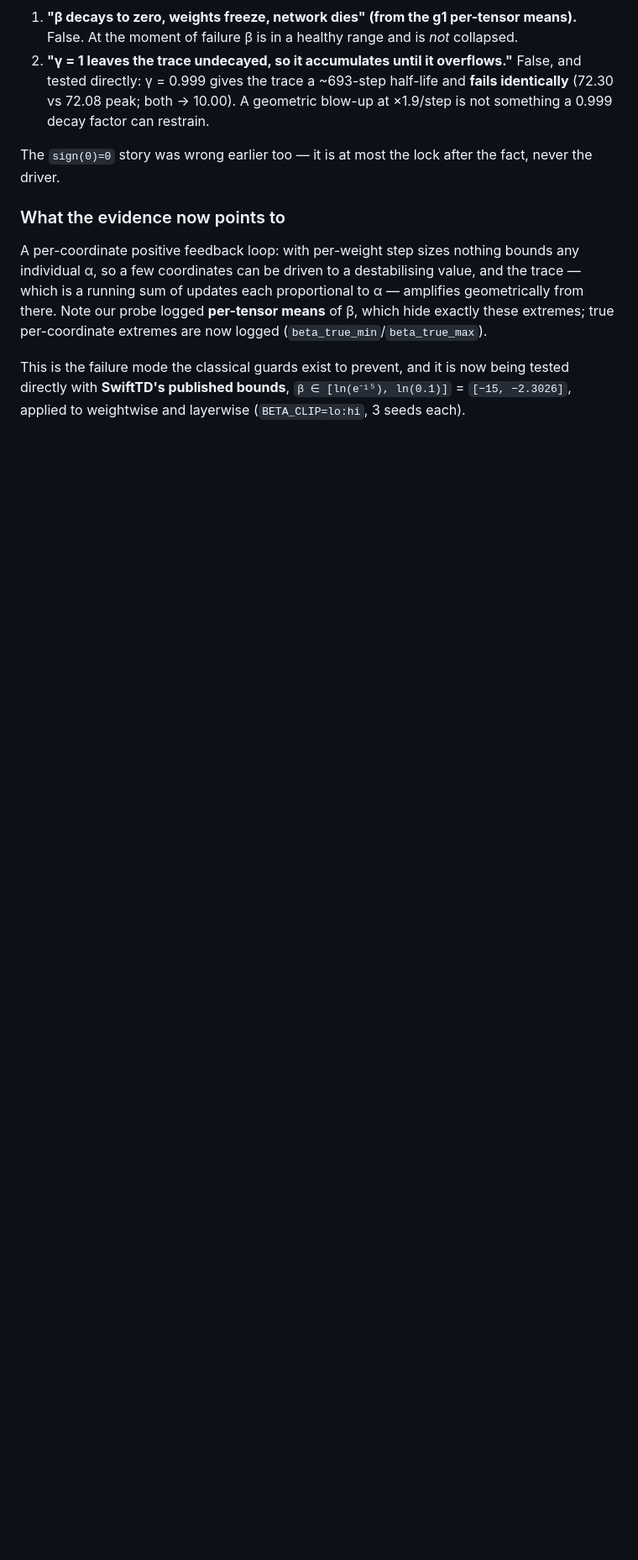
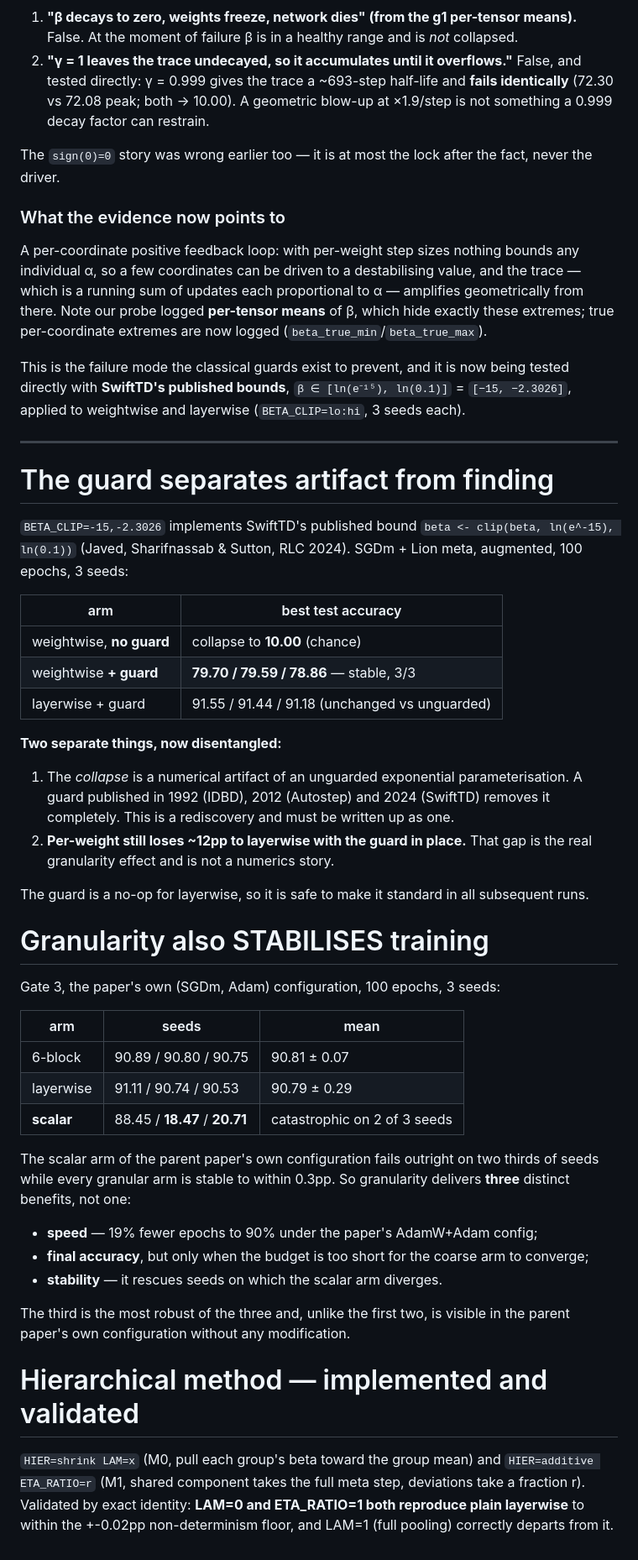
Before and after one commit to teshnizi2/hierarchical-metaoptimize, a Markdown page: docs/FINDINGS.md, the part around the change. Shown at 84% size. Rendered like a GitHub page; blank space fills up the shorter version.

Commit message:
Guard separates numerical artifact from granularity effect; granularity stabilises training; hierarchical method validated

```diff
--- a/docs/FINDINGS.md
+++ b/docs/FINDINGS.md
@@ -188,3 +188,55 @@ per-coordinate extremes are now logged (`beta_true_min`/`beta_true_max`).
 This is the failure mode the classical guards exist to prevent, and it is now being tested
 directly with **SwiftTD's published bounds**, `β ∈ [ln(e⁻¹⁵), ln(0.1)]` = `[−15, −2.3026]`,
 applied to weightwise and layerwise (`BETA_CLIP=lo:hi`, 3 seeds each).
+
+---
+
+# The guard separates artifact from finding
+
+`BETA_CLIP=-15,-2.3026` implements SwiftTD's published bound
+`beta <- clip(beta, ln(e^-15), ln(0.1))` (Javed, Sharifnassab & Sutton, RLC 2024).
+SGDm + Lion meta, augmented, 100 epochs, 3 seeds:
+
+| arm | best test accuracy |
+|---|---|
+| weightwise, **no guard** | collapse to **10.00** (chance) |
+| weightwise **+ guard** | **79.70 / 79.59 / 78.86** — stable, 3/3 |
+| layerwise + guard | 91.55 / 91.44 / 91.18 (unchanged vs unguarded) |
+
+**Two separate things, now disentangled:**
+1. The *collapse* is a numerical artifact of an unguarded exponential parameterisation. A guard
+   published in 1992 (IDBD), 2012 (Autostep) and 2024 (SwiftTD) removes it completely. This is
+   a rediscovery and must be written up as one.
+2. **Per-weight still loses ~12pp to layerwise with the guard in place.** That gap is the real
+   granularity effect and is not a numerics story.
+
+The guard is a no-op for layerwise, so it is safe to make it standard in all subsequent runs.
+
+# Granularity also STABILISES training
+
+Gate 3, the paper's own (SGDm, Adam) configuration, 100 epochs, 3 seeds:
+
+| arm | seeds | mean |
+|---|---|---|
+| 6-block | 90.89 / 90.80 / 90.75 | 90.81 ± 0.07 |
+| layerwise | 91.11 / 90.74 / 90.53 | 90.79 ± 0.29 |
+| **scalar** | 88.45 / **18.47** / **20.71** | catastrophic on 2 of 3 seeds |
+
+The scalar arm of the parent paper's own configuration fails outright on two thirds of seeds
+while every granular arm is stable to within 0.3pp. So granularity delivers **three** distinct
+benefits, not one:
+
+* **speed** — 19% fewer epochs to 90% under the paper's AdamW+Adam config;
+* **final accuracy**, but only when the budget is too short for the coarse arm to converge;
+* **stability** — it rescues seeds on which the scalar arm diverges.
+
+The third is the most robust of the three and, unlike the first two, is visible in the parent
+paper's own configuration without any modification.
+
+# Hierarchical method — implemented and validated
+
+`HIER=shrink LAM=x` (M0, pull each group's beta toward the group mean) and
+`HIER=additive ETA_RATIO=r` (M1, shared component takes the full meta step, deviations take a
+fraction r). Validated by exact identity: **LAM=0 and ETA_RATIO=1 both reproduce plain
+layerwise** to within the +-0.02pp non-determinism floor, and LAM=1 (full pooling) correctly
+departs from it.
```
